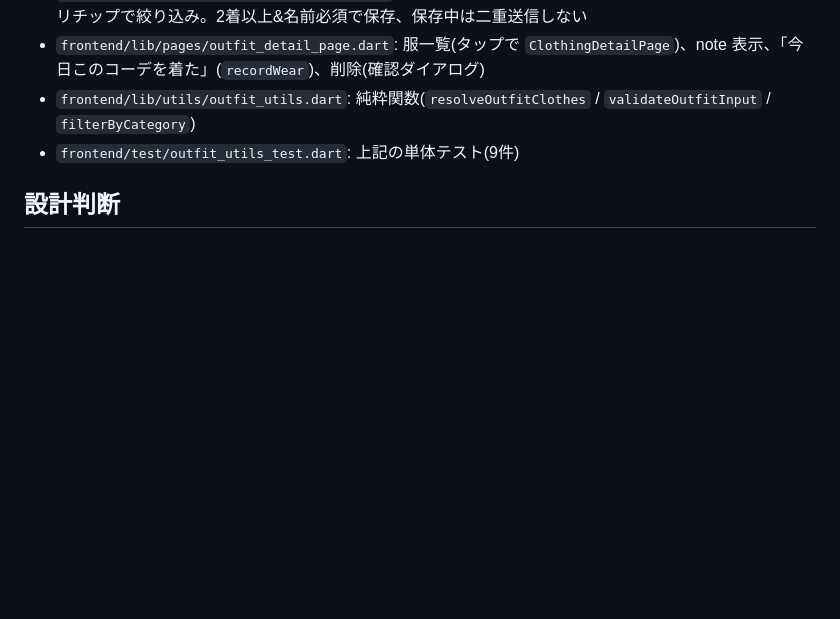
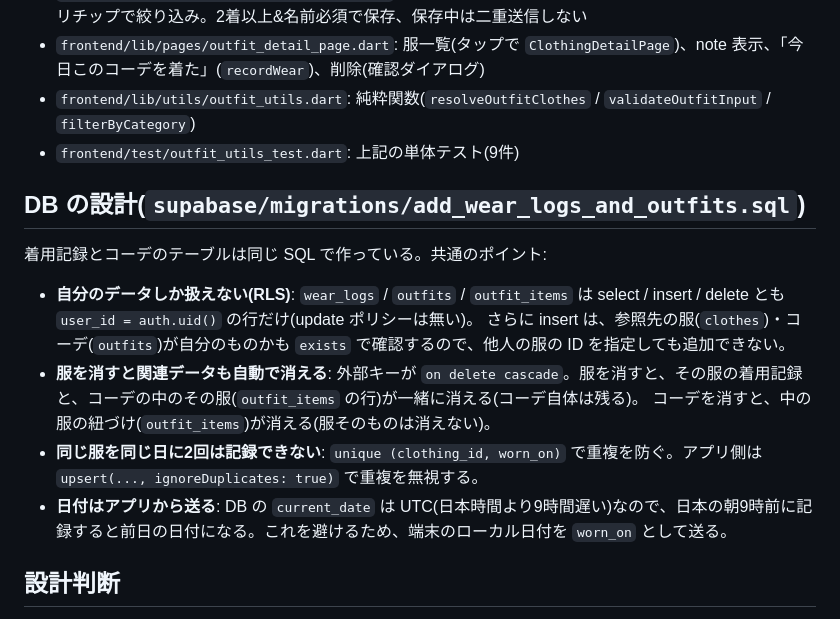
Before and after one commit to kkuro5001/Closetly, a Markdown page: docs/outfits.md, the part around the change. Drawn GitHub-style; blank space fills up the shorter version.

```diff
--- a/docs/outfits.md
+++ b/docs/outfits.md
@@ -7,6 +7,16 @@
 - `frontend/lib/pages/outfit_detail_page.dart`: 服一覧(タップで `ClothingDetailPage`)、note 表示、「今日このコーデを着た」(`recordWear`)、削除(確認ダイアログ)
 - `frontend/lib/utils/outfit_utils.dart`: 純粋関数(`resolveOutfitClothes` / `validateOutfitInput` / `filterByCategory`)
 - `frontend/test/outfit_utils_test.dart`: 上記の単体テスト(9件)
+
+## DB の設計(`supabase/migrations/add_wear_logs_and_outfits.sql`)
+着用記録とコーデのテーブルは同じ SQL で作っている。共通のポイント:
+
+- **自分のデータしか扱えない(RLS)**: `wear_logs` / `outfits` / `outfit_items` は select / insert / delete とも `user_id = auth.uid()` の行だけ(update ポリシーは無い)。
+  さらに insert は、参照先の服(`clothes`)・コーデ(`outfits`)が自分のものかも `exists` で確認するので、他人の服の ID を指定しても追加できない。
+- **服を消すと関連データも自動で消える**: 外部キーが `on delete cascade`。服を消すと、その服の着用記録と、コーデの中のその服(`outfit_items` の行)が一緒に消える(コーデ自体は残る)。
+  コーデを消すと、中の服の紐づけ(`outfit_items`)が消える(服そのものは消えない)。
+- **同じ服を同じ日に2回は記録できない**: `unique (clothing_id, worn_on)` で重複を防ぐ。アプリ側は `upsert(..., ignoreDuplicates: true)` で重複を無視する。
+- **日付はアプリから送る**: DB の `current_date` は UTC(日本時間より9時間遅い)なので、日本の朝9時前に記録すると前日の日付になる。これを避けるため、端末のローカル日付を `worn_on` として送る。
 
 ## 設計判断
 - **一覧は outfits と clothes を並行取得する**: `Outfit` は服の id しか持たず、サムネイルには `imagePath` が要る。`Future.wait` で両方読み、`resolveOutfitClothes` で引き当てる。DB に既にある `outfit_items` の結合をいじらず土台を変えないため。
```
Also changed, not shown: docs/progress.md (+17 -0 lines), docs/wear-log.md (+10 -0 lines).
